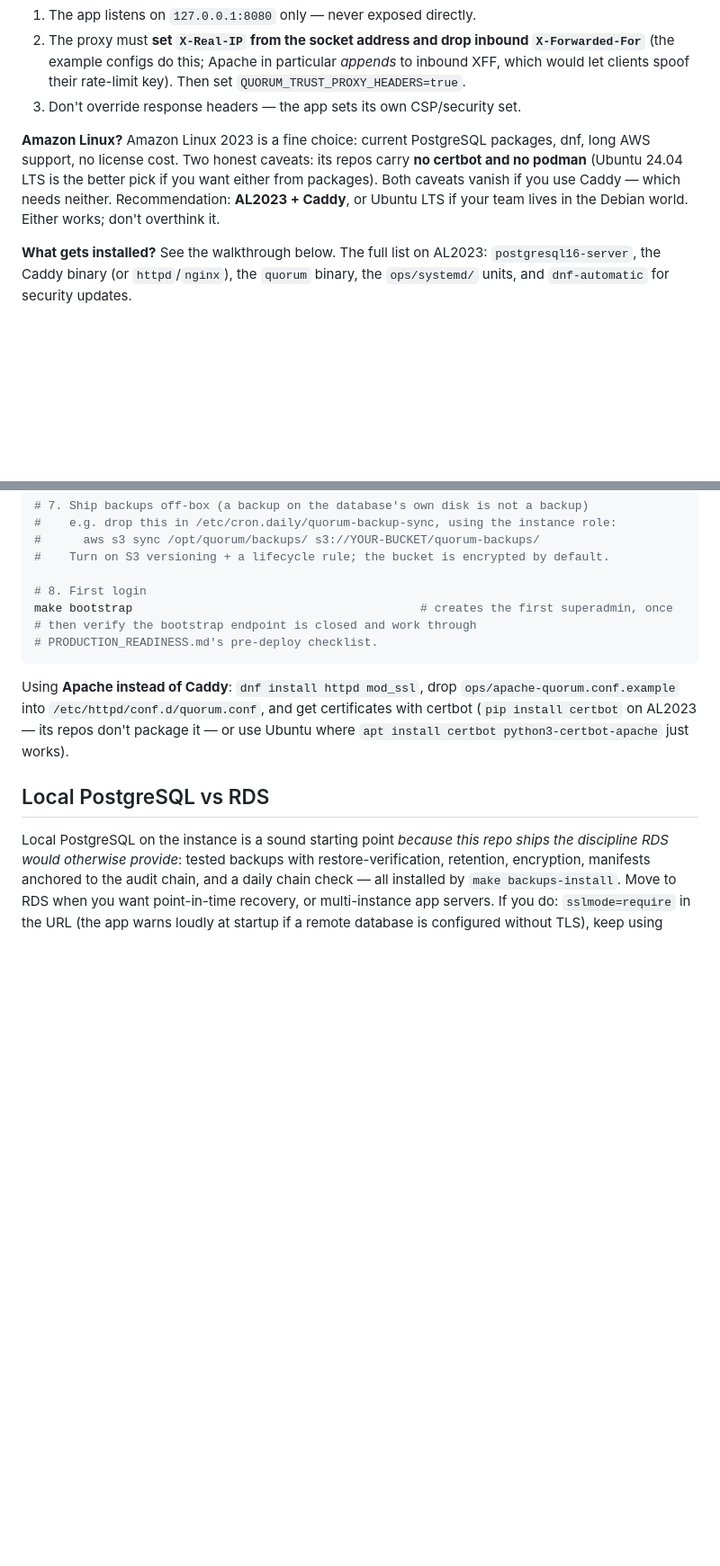
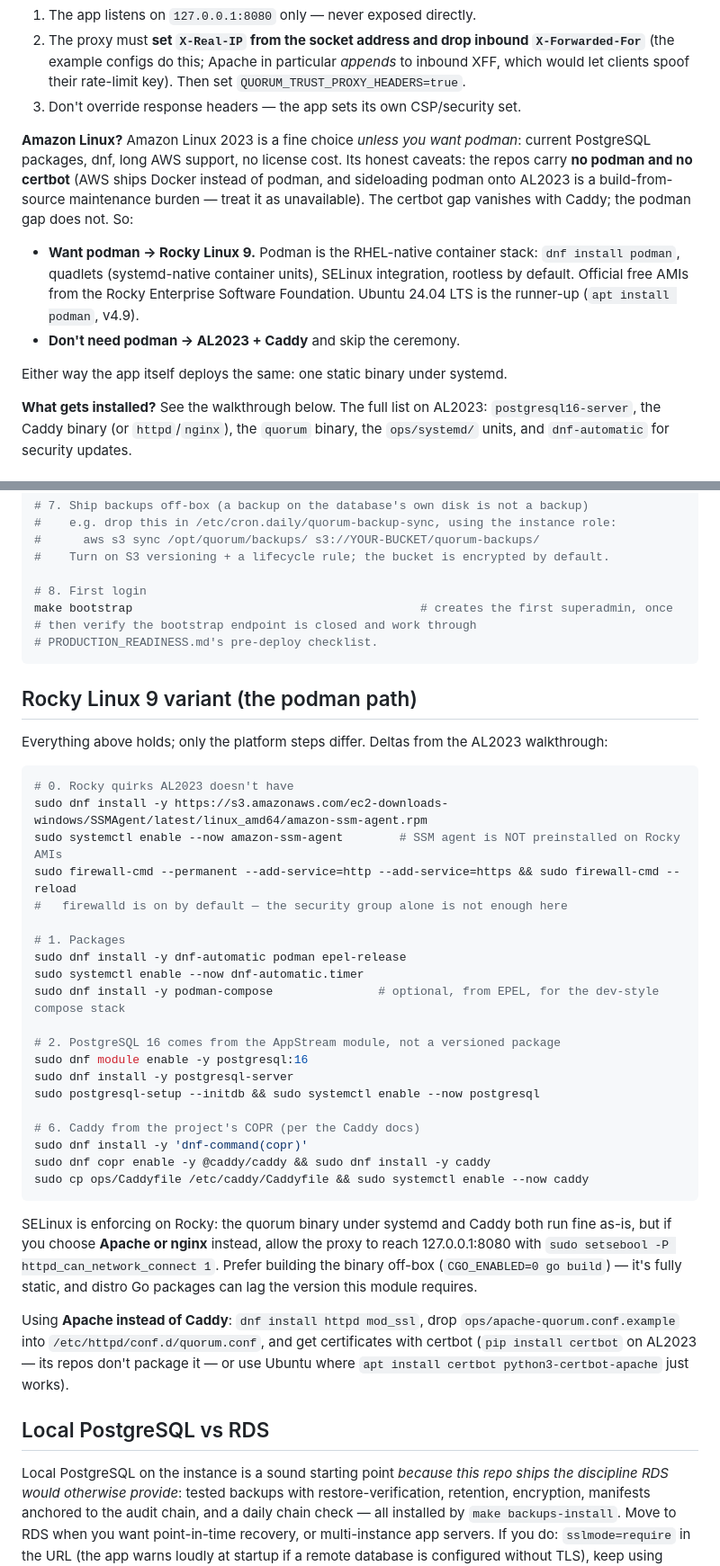
Before and after one commit to matthewscottconroy/Quorum, a Markdown page: DEPLOY-EC2.md, 2 parts joined by grey strips. Shown at 90% size. Drawn GitHub-style; blank space fills up the shorter version.

Commit message:
DEPLOY-EC2: podman changes the OS answer — add Rocky Linux 9 path
AL2023 ships Docker, not podman, and sideloading podman there is a
build-from-source maintenance burden, so the guide now says plainly:
want podman -> Rocky Linux 9 (native stack, quadlets, SELinux, rootless;
Ubuntu 24.04 runner-up), don't need it -> AL2023 + Caddy as before.

Adds a Rocky 9 delta walkthrough covering the traps AL2023 doesn't have:
SSM agent not preinstalled, firewalld on by default (security group alone
won't open 80/443), postgresql:16 via the AppStream module, Caddy from
the project COPR, and the httpd_can_network_connect boolean if Apache or
nginx is used under enforcing SELinux instead of Caddy.

Co-Authored-By: Claude Opus 4.8 <noreply@anthropic.com>

````diff
--- a/DEPLOY-EC2.md
+++ b/DEPLOY-EC2.md
@@ -22,12 +22,21 @@ rules from this codebase:
    key). Then set `QUORUM_TRUST_PROXY_HEADERS=true`.
 3. Don't override response headers — the app sets its own CSP/security set.
 
-**Amazon Linux?** Amazon Linux 2023 is a fine choice: current PostgreSQL
-packages, dnf, long AWS support, no license cost. Two honest caveats: its
-repos carry **no certbot and no podman** (Ubuntu 24.04 LTS is the better pick
-if you want either from packages). Both caveats vanish if you use Caddy —
-which needs neither. Recommendation: **AL2023 + Caddy**, or Ubuntu LTS if your
-team lives in the Debian world. Either works; don't overthink it.
+**Amazon Linux?** Amazon Linux 2023 is a fine choice *unless you want
+podman*: current PostgreSQL packages, dnf, long AWS support, no license cost.
+Its honest caveats: the repos carry **no podman and no certbot** (AWS ships
+Docker instead of podman, and sideloading podman onto AL2023 is a build-from-
+source maintenance burden — treat it as unavailable). The certbot gap vanishes
+with Caddy; the podman gap does not. So:
+
+- **Want podman → Rocky Linux 9.** Podman is the RHEL-native container stack:
+  `dnf install podman`, quadlets (systemd-native container units), SELinux
+  integration, rootless by default. Official free AMIs from the Rocky
+  Enterprise Software Foundation. Ubuntu 24.04 LTS is the runner-up
+  (`apt install podman`, v4.9).
+- **Don't need podman → AL2023 + Caddy** and skip the ceremony.
+
+Either way the app itself deploys the same: one static binary under systemd.
 
 **What gets installed?** See the walkthrough below. The full list on AL2023:
 `postgresql16-server`, the Caddy binary (or `httpd`/`nginx`), the `quorum`
@@ -97,6 +106,40 @@ make bootstrap                                         # creates the first super
 # PRODUCTION_READINESS.md's pre-deploy checklist.
 ```
 
+## Rocky Linux 9 variant (the podman path)
+
+Everything above holds; only the platform steps differ. Deltas from the
+AL2023 walkthrough:
+
+```sh
+# 0. Rocky quirks AL2023 doesn't have
+sudo dnf install -y https://s3.amazonaws.com/ec2-downloads-windows/SSMAgent/latest/linux_amd64/amazon-ssm-agent.rpm
+sudo systemctl enable --now amazon-ssm-agent        # SSM agent is NOT preinstalled on Rocky AMIs
+sudo firewall-cmd --permanent --add-service=http --add-service=https && sudo firewall-cmd --reload
+#   firewalld is on by default — the security group alone is not enough here
+
+# 1. Packages
+sudo dnf install -y dnf-automatic podman epel-release
+sudo systemctl enable --now dnf-automatic.timer
+sudo dnf install -y podman-compose               # optional, from EPEL, for the dev-style compose stack
+
+# 2. PostgreSQL 16 comes from the AppStream module, not a versioned package
+sudo dnf module enable -y postgresql:16
+sudo dnf install -y postgresql-server
+sudo postgresql-setup --initdb && sudo systemctl enable --now postgresql
+
+# 6. Caddy from the project's COPR (per the Caddy docs)
+sudo dnf install -y 'dnf-command(copr)'
+sudo dnf copr enable -y @caddy/caddy && sudo dnf install -y caddy
+sudo cp ops/Caddyfile /etc/caddy/Caddyfile && sudo systemctl enable --now caddy
+```
+
+SELinux is enforcing on Rocky: the quorum binary under systemd and Caddy both
+run fine as-is, but if you choose **Apache or nginx** instead, allow the proxy
+to reach 127.0.0.1:8080 with `sudo setsebool -P httpd_can_network_connect 1`.
+Prefer building the binary off-box (`CGO_ENABLED=0 go build`) — it's fully
+static, and distro Go packages can lag the version this module requires.
+
 Using **Apache instead of Caddy**: `dnf install httpd mod_ssl`, drop
 `ops/apache-quorum.conf.example` into `/etc/httpd/conf.d/quorum.conf`, and get
 certificates with certbot (`pip install certbot` on AL2023 — its repos don't
````
